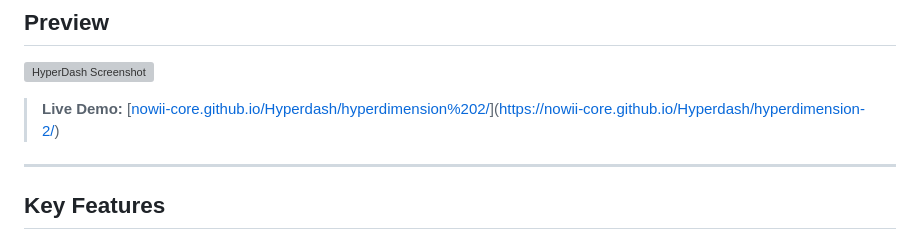
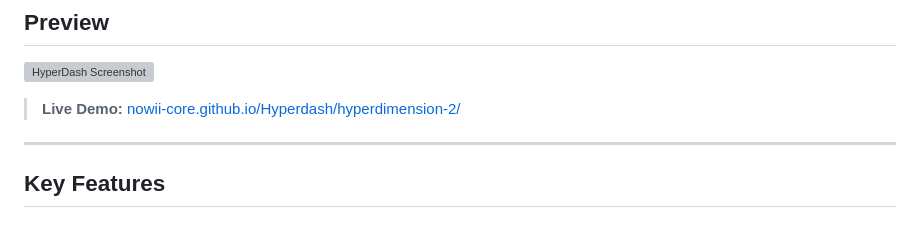
Before and after one commit to nowii-core/Hyperdash, a Markdown page: README.md, the part around the change. Rendered like a GitHub page; grey boxes are pictures that could not be loaded.

```diff
--- a/README.md
+++ b/README.md
@@ -39,7 +39,7 @@ It ships together with **HyperDimension**, the 4D graphics and physics engine wr
 
 ![HyperDash Screenshot](Screenshot-1.png)
 
-> **Live Demo:** [[nowii-core.github.io/Hyperdash/hyperdimension%202/](https://nowii-core.github.io/Hyperdash/hyperdimension%202/)](https://nowii-core.github.io/Hyperdash/hyperdimension-2/)
+> **Live Demo:** [nowii-core.github.io/Hyperdash/hyperdimension-2/](https://nowii-core.github.io/Hyperdash/hyperdimension-2/)
 
 ---
 
```
